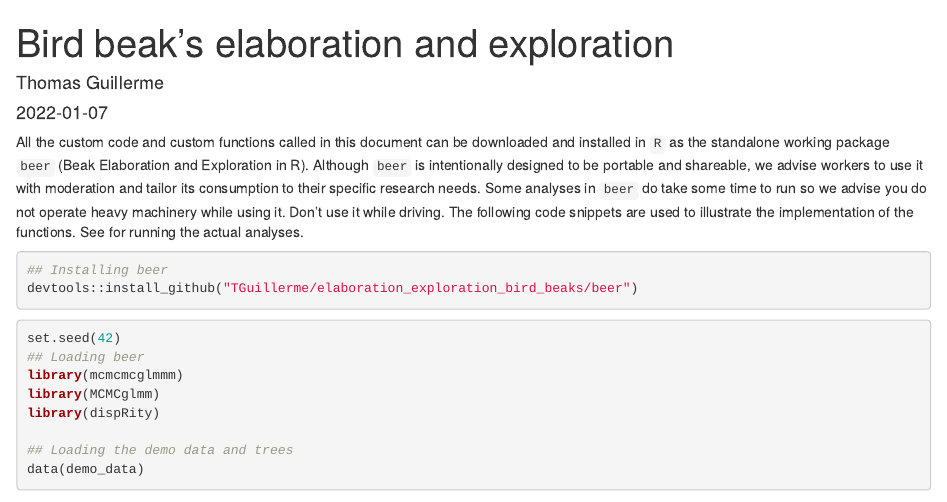
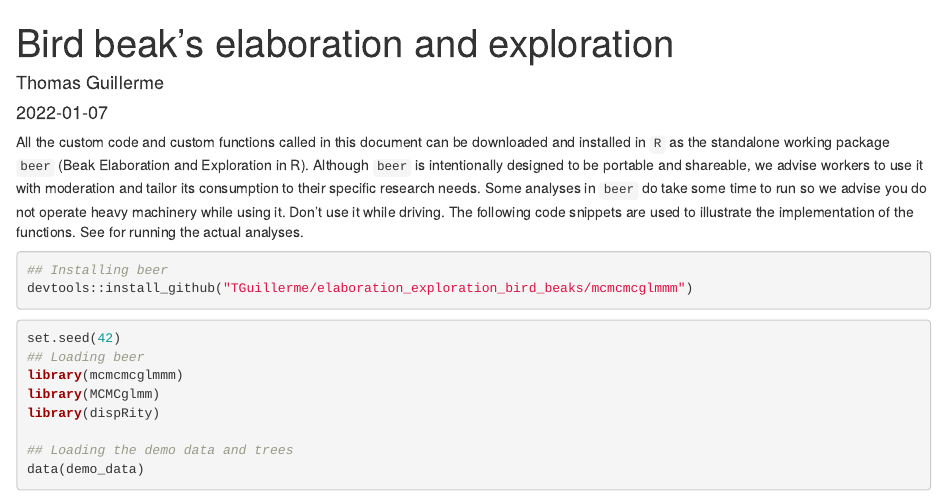
Before and after one commit to TGuillerme/elaboration_exploration_bird_beaks, an R Markdown document (Analysis/02-MCMCglmm_mini_chains.Rmd): the page in a window 1100 px wide, from its top. Rendered offline with R 4.5, knitr and Pandoc, with nearby package versions; some code elsewhere in the file could not run offline.

Commit message:
Update 02-MCMCglmm_mini_chains.Rmd

````diff
--- a/Analysis/02-MCMCglmm_mini_chains.Rmd
+++ b/Analysis/02-MCMCglmm_mini_chains.Rmd
@@ -19,7 +19,7 @@ See <!-- §§§run_replicates_script --> for running the actual analyses.
 
 ```{r install_beer, eval = FALSE}
 ## Installing beer
-devtools::install_github("TGuillerme/elaboration_exploration_bird_beaks/beer")
+devtools::install_github("TGuillerme/elaboration_exploration_bird_beaks/mcmcmcglmmm")
 ```
 
 ```{r load_beer, eval = TRUE, message = FALSE}
````
